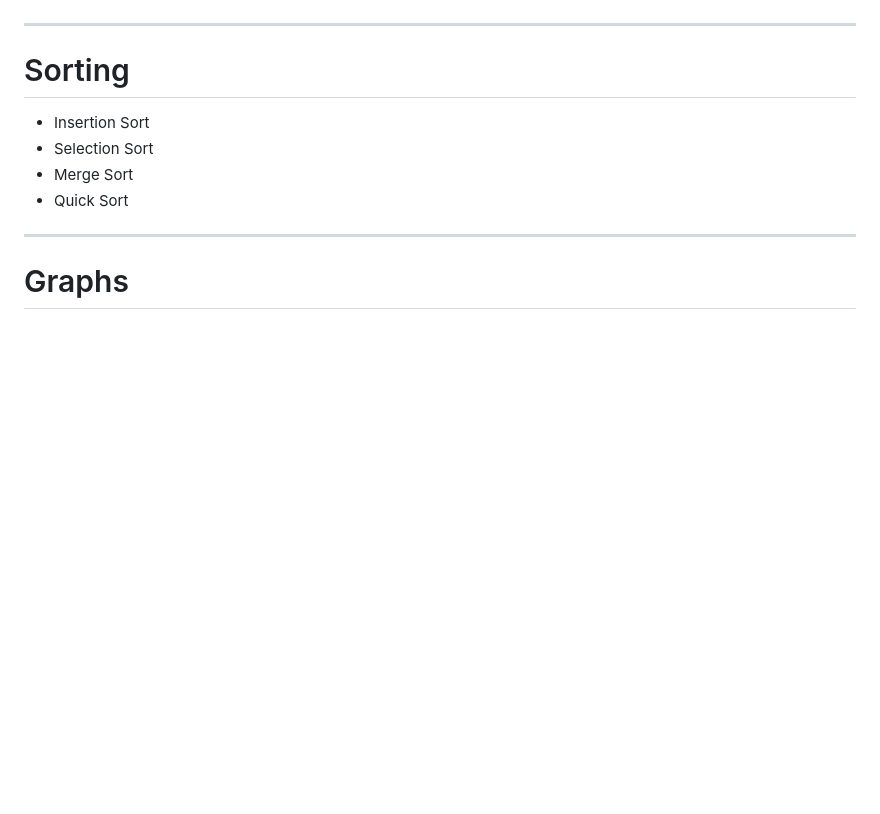
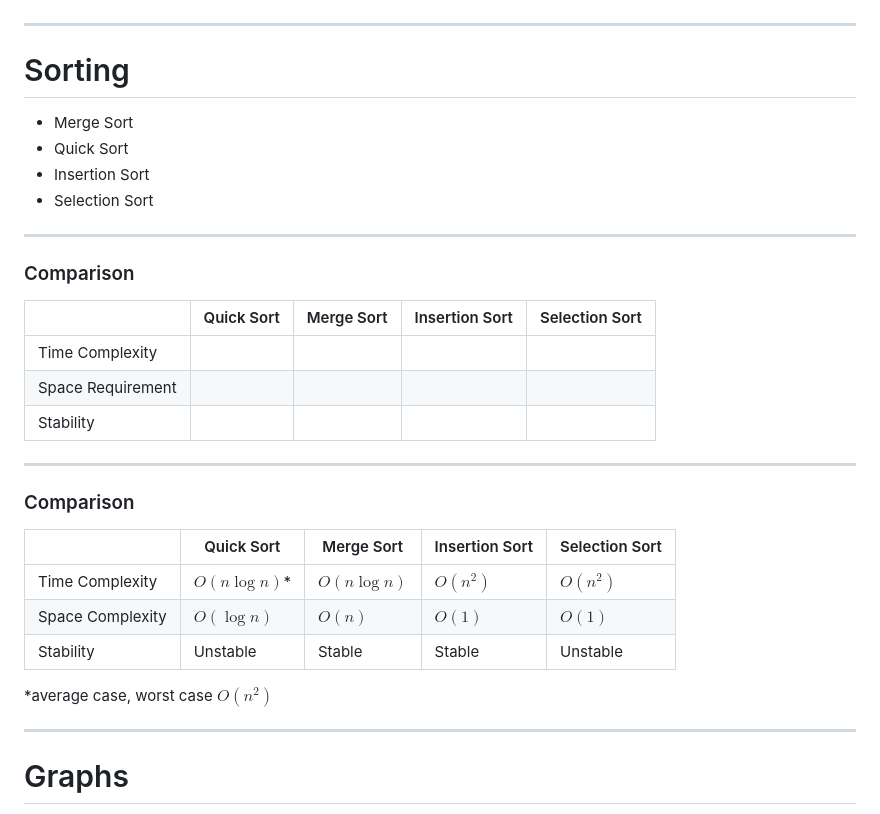
Before and after one commit to ecs36c-sq2023/ecs36c-discussions, a Markdown page: final.md, the part around the change printed below. Rendered like a GitHub page; blank space fills up the shorter version.

Commit message:
feat: add sorting

```diff
--- a/final.md
+++ b/final.md
@@ -208,10 +210,32 @@ suppose $t = 2$,
 
 # Sorting
 
+- Merge Sort
+- Quick Sort
 - Insertion Sort
 - Selection Sort
-- Merge Sort
-- Quick Sort
+
+---
+
+### Comparison
+
+|                   | Quick Sort | Merge Sort | Insertion Sort | Selection Sort |
+| ----------------- | ---------- | ---------- | -------------- | -------------- |
+| Time Complexity   |            |            |                |                |
+| Space Requirement |            |            |                |                |
+| Stability         |            |            |                |                |
+
+---
+
+### Comparison
+
+|                  | Quick Sort      | Merge Sort    | Insertion Sort | Selection Sort |
+| ---------------- | --------------- | ------------- | -------------- | -------------- |
+| Time Complexity  | $O(n \log n)$\* | $O(n \log n)$ | $O(n^2)$       | $O(n^2)$       |
+| Space Complexity | $O(\log n)$     | $O(n)$        | $O(1)$         | $O(1)$         |
+| Stability        | Unstable        | Stable        | Stable         | Unstable       |
+
+\*average case, worst case $O(n^2)$
 
 ---
 
```
Also changed, not shown: other parts of final.md (+2 -0 lines).
